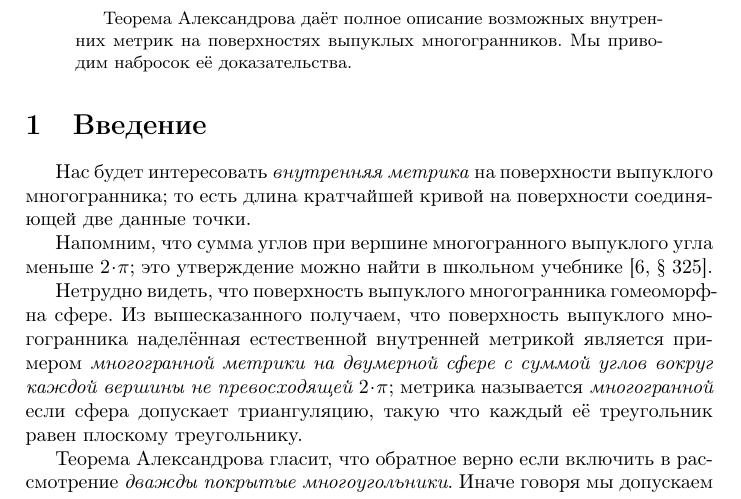
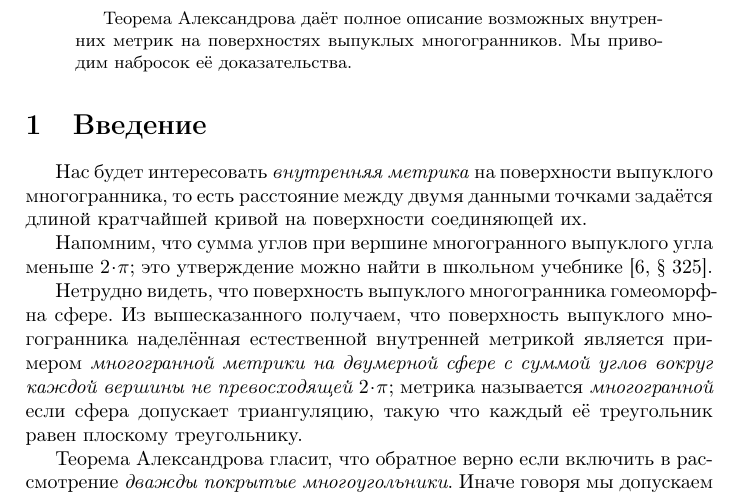
Before and after one commit to anton-petrunin/alexandrov-theorem, a LaTeX paper (alexandrov-theorem-ru.tex): part of page 1 of 5, cut so that both start at the same text. Compiled offline with pdfLaTeX.

Commit message:
Update alexandrov-theorem-ru.tex
тестовый коммит

```diff
--- a/alexandrov-theorem-ru.tex
+++ b/alexandrov-theorem-ru.tex
@@ -22,8 +22,7 @@ pdfauthor={Нина Лебедева и Антон Петрунин}
 
 \section{Введение}
 
-Нас будет интересовать \emph{внутренняя метрика} на поверхности выпуклого многогранника;
-то есть длина кратчайшей кривой на поверхности соединяющей две данные точки.
+Нас будет интересовать \emph{внутренняя метрика} на поверхности выпуклого многогранника, то есть расстояние между двумя данными точками задаётся длиной кратчайшей кривой на поверхности соединяющей их.
 
 Напомним, что сумма углов при вершине многогранного выпуклого угла меньше $2\cdot \pi$;
 это утверждение можно найти в школьном учебнике \cite[§~325]{kiselyov}.
```
Also changed, not shown: alexandrov-theorem-ru.tex (2 more changed lines).
